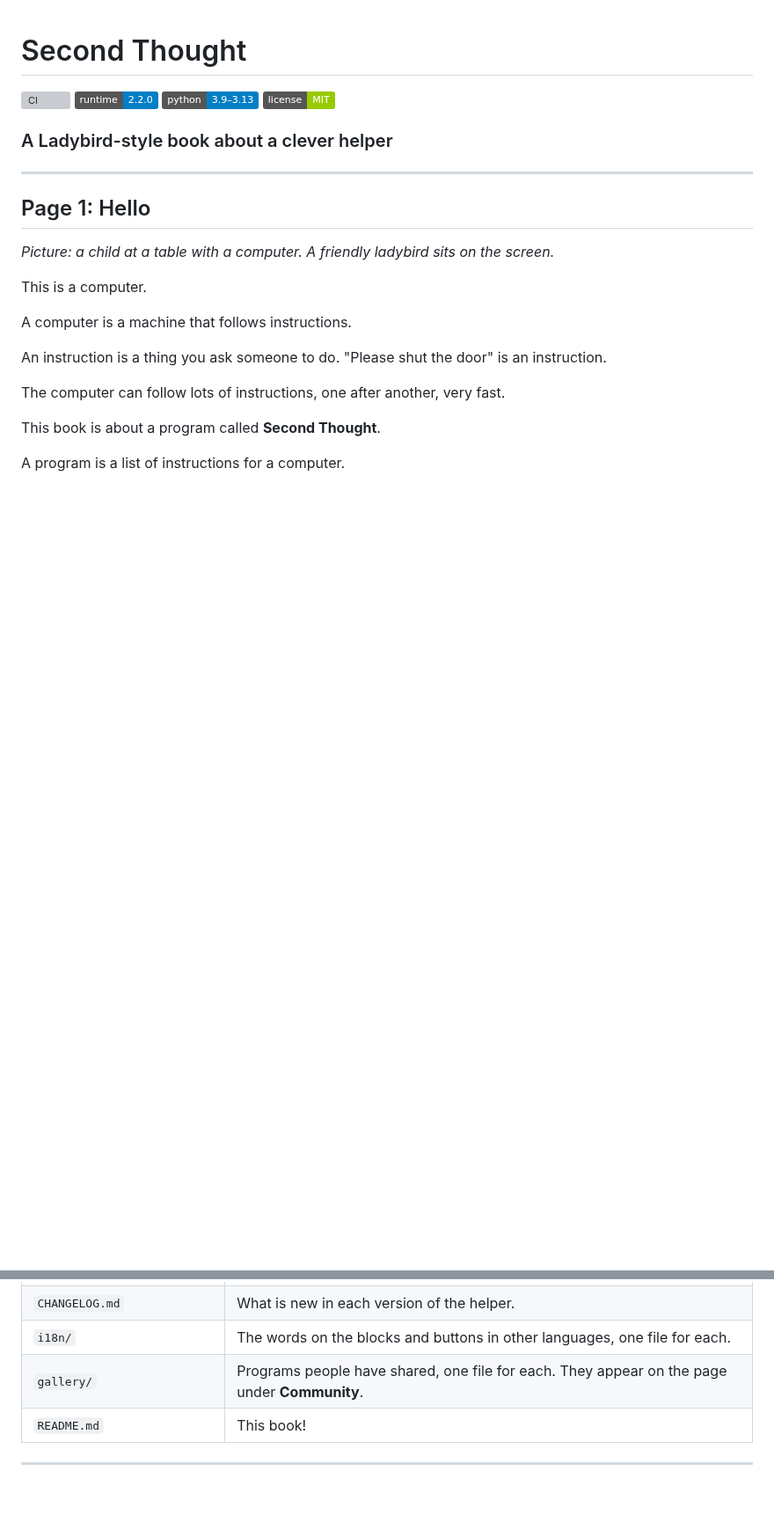
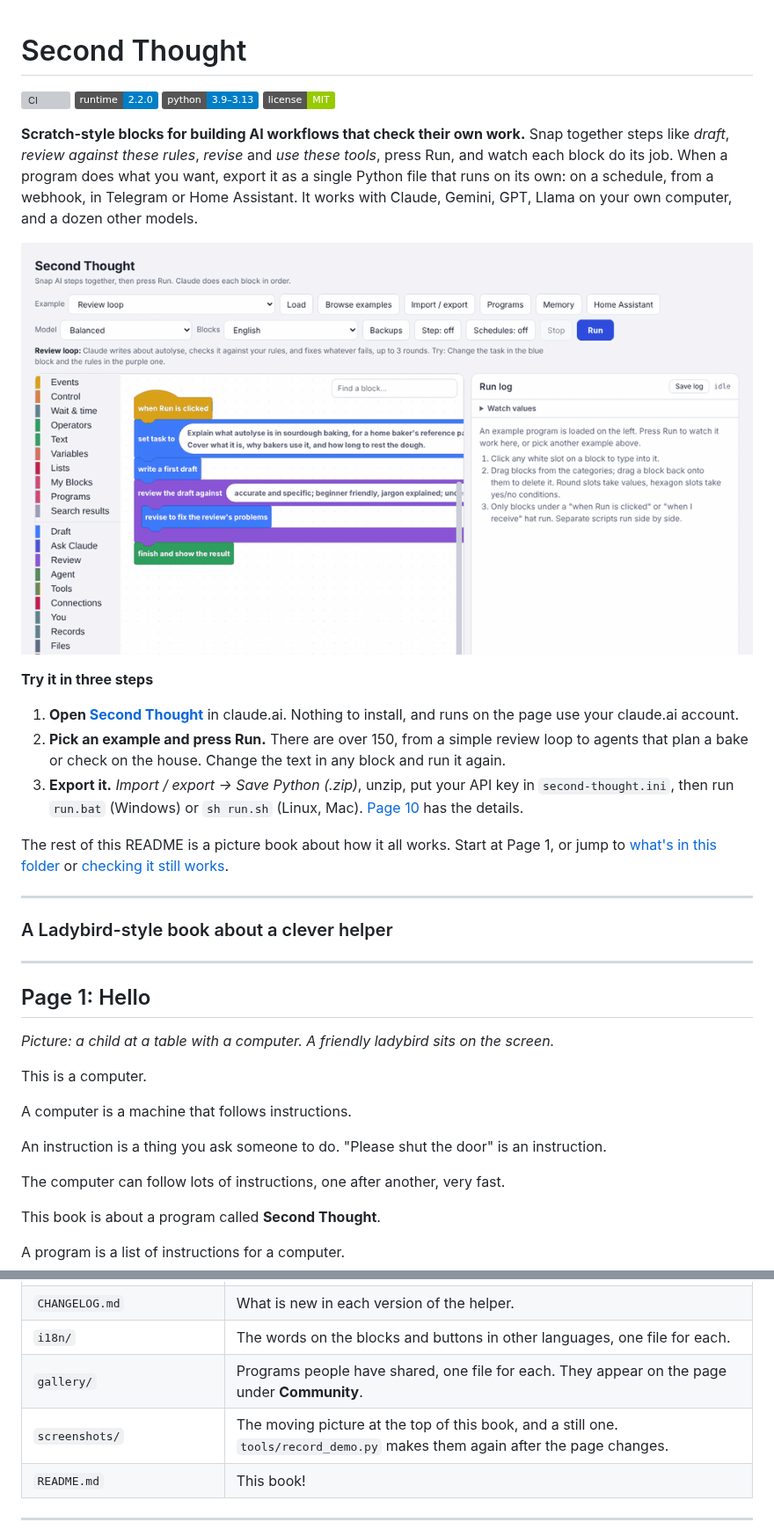
Before and after one commit to itsfja/second-thought, a Markdown page: README.md, 2 parts joined by grey strips. Shown at 88% size. Rendered like a GitHub page; pictures changed too: screenshots/demo.gif (added); badges without logos; blank space fills up the shorter version; grey boxes are pictures that could not be loaded.

```diff
--- a/README.md
+++ b/README.md
@@ -4,6 +4,20 @@
 [![Runtime](https://img.shields.io/badge/runtime-2.2.0-blue)](CHANGELOG.md)
 [![Python](https://img.shields.io/badge/python-3.9%E2%80%933.13-blue)](.github/workflows/ci.yml)
 [![License: MIT](https://img.shields.io/badge/license-MIT-green)](LICENSE)
+
+**Scratch-style blocks for building AI workflows that check their own work.** Snap together steps like *draft*, *review against these rules*, *revise* and *use these tools*, press Run, and watch each block do its job. When a program does what you want, export it as a single Python file that runs on its own: on a schedule, from a webhook, in Telegram or Home Assistant. It works with Claude, Gemini, GPT, Llama on your own computer, and a dozen other models.
+
+![Building and running a review loop, then exporting it to Python](screenshots/demo.gif)
+
+**Try it in three steps**
+
+1. **Open [Second Thought](https://claude.ai/artifact/XmNRmDbYLY3bo7o31nvdzN)** in claude.ai. Nothing to install, and runs on the page use your claude.ai account.
+2. **Pick an example and press Run.** There are over 150, from a simple review loop to agents that plan a bake or check on the house. Change the text in any block and run it again.
+3. **Export it.** *Import / export → Save Python (.zip)*, unzip, put your API key in `second-thought.ini`, then run `run.bat` (Windows) or `sh run.sh` (Linux, Mac). [Page 10](#page-10-making-a-program-run-on-its-own) has the details.
+
+The rest of this README is a picture book about how it all works. Start at Page 1, or jump to [what's in this folder](#page-11-what-is-in-this-folder) or [checking it still works](#page-12-checking-it-still-works).
+
+---
 
 ### A Ladybird-style book about a clever helper
 
@@ -575,6 +589,7 @@ This folder is where all the parts of Second Thought are kept. Each part has its
 | `CHANGELOG.md` | What is new in each version of the helper. |
 | `i18n/` | The words on the blocks and buttons in other languages, one file for each. |
 | `gallery/` | Programs people have shared, one file for each. They appear on the page under **Community**. |
+| `screenshots/` | The moving picture at the top of this book, and a still one. `tools/record_demo.py` makes them again after the page changes. |
 | `README.md` | This book! |
 
 ---
```
Also changed, not shown: screenshots/editor.png (added), 1 other file.
